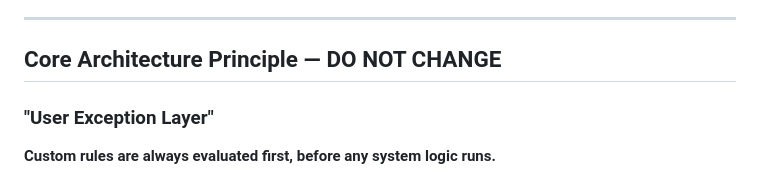
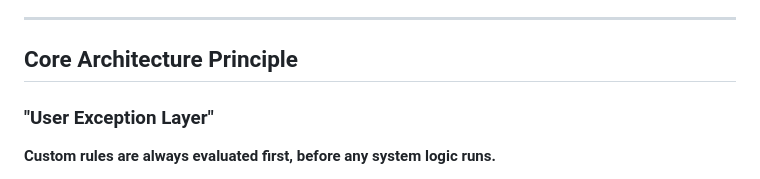
Before and after one commit to Sruthiamireddy2026/WhatNxt-app, a Markdown page: README.md, the part around the change. Drawn GitHub-style.

Commit message:
Update Core Architecture Principle heading
Removed 'DO NOT CHANGE' from Core Architecture Principle section.

```diff
--- a/README.md
+++ b/README.md
@@ -67,7 +67,7 @@ GOOGLE_CLIENT_SECRET=...
 
 ---
 
-## Core Architecture Principle — DO NOT CHANGE
+## Core Architecture Principle
 
 ### "User Exception Layer"
 
```
